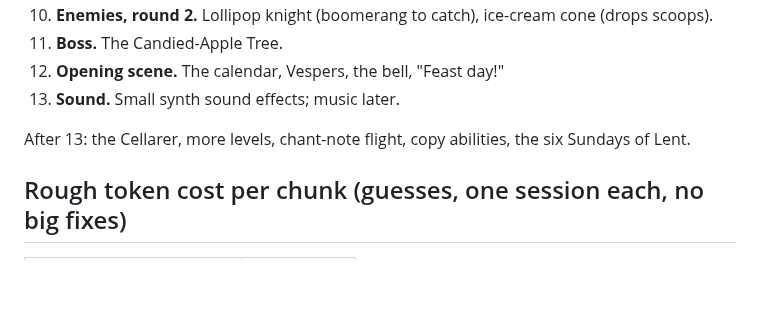
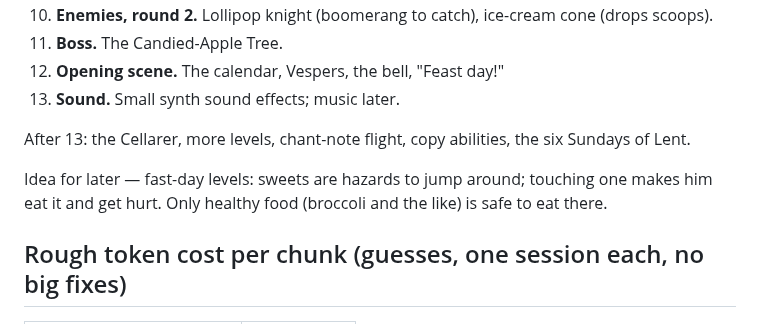
Before and after one commit to munkachy/Monastic-games, a Markdown page: feast-day/PLAN.md, the part around the change. Rendered like a GitHub page; blank space fills up the shorter version.

Commit message:
Feast Day plan: note fast-day level idea
Co-Authored-By: Claude Opus 5.5 <noreply@anthropic.com>
Claude-Session: https://claude.ai/code/session_01SbBVgrn8BfXZkLdaAtLzFt

```diff
--- a/feast-day/PLAN.md
+++ b/feast-day/PLAN.md
@@ -61,6 +61,8 @@ Each chunk is one session, ends playable, and ends with a commit and a Status up
 
 After 13: the Cellarer, more levels, chant-note flight, copy abilities, the six Sundays of Lent.
 
+Idea for later — fast-day levels: sweets are hazards to jump around; touching one makes him eat it and get hurt. Only healthy food (broccoli and the like) is safe to eat there.
+
 ## Rough token cost per chunk (guesses, one session each, no big fixes)
 
 | Chunk | Cost |
```
